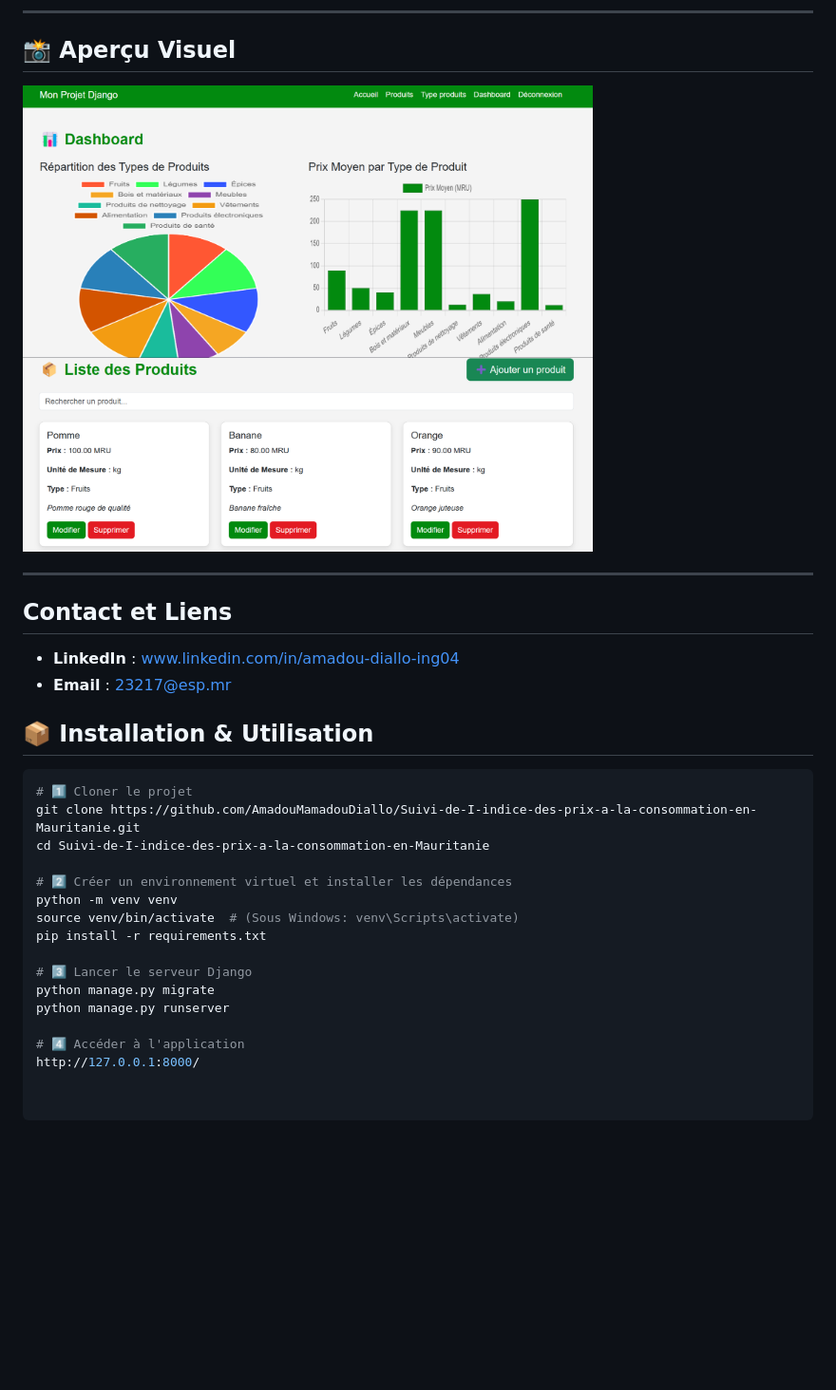
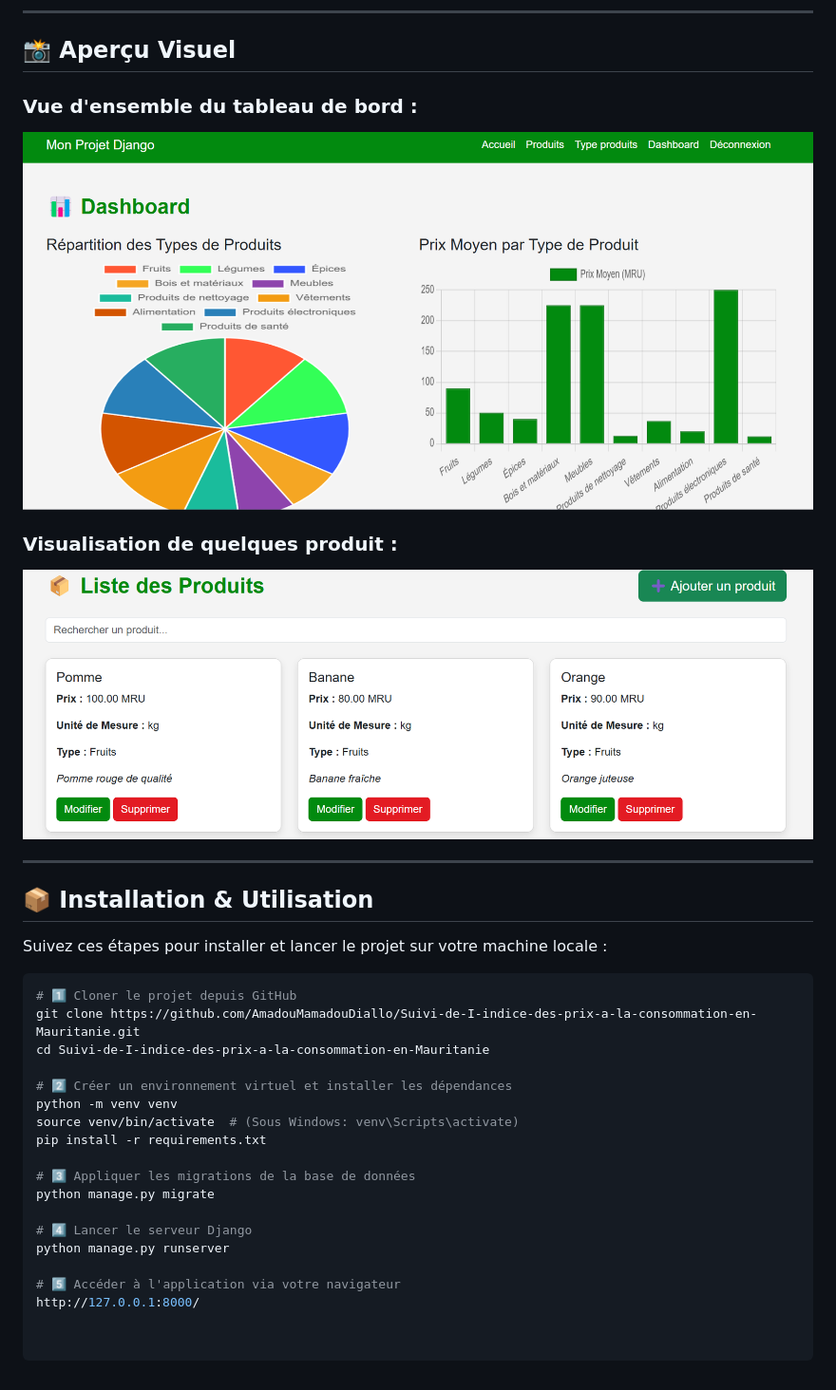
Before and after one commit to AmadouMamadouDiallo/Plateforme-de-suivi-de-l-Indice-des-prix-la-consommation-en-Mauritanie, a Markdown page: README.md, the part around one of its changes. Shown at 95% size. GitHub-like rendering; blank space fills up the shorter version.

````diff
--- a/README.md
+++ b/README.md
@@ -70,20 +75,20 @@
 
 ## 📸 Aperçu Visuel
 
-<img src="images/a.png" alt="Tableau de bord" width="600" height="300">
-<img src="images/b.png" alt="Graphiques dynamiques" width="600" height="300">
+### Vue d'ensemble du tableau de bord :
+![Tableau de bord](images/a.png)
 
+### Visualisation de quelques produit :
+![Graphiques dynamiques](images/b.png)
 
 ---
-## Contact et Liens
-- **LinkedIn** : www.linkedin.com/in/amadou-diallo-ing04
-- **Email** : 23217@esp.mr
-
 
 ## 📦 Installation & Utilisation
 
+Suivez ces étapes pour installer et lancer le projet sur votre machine locale :
+
 ```bash
-# 1️⃣ Cloner le projet
+# 1️⃣ Cloner le projet depuis GitHub
 git clone https://github.com/AmadouMamadouDiallo/Suivi-de-I-indice-des-prix-a-la-consommation-en-Mauritanie.git
 cd Suivi-de-I-indice-des-prix-a-la-consommation-en-Mauritanie
 
@@ -92,9 +97,11 @@ python -m venv venv
 source venv/bin/activate  # (Sous Windows: venv\Scripts\activate)
 pip install -r requirements.txt
 
-# 3️⃣ Lancer le serveur Django
+# 3️⃣ Appliquer les migrations de la base de données
 python manage.py migrate
+
+# 4️⃣ Lancer le serveur Django
 python manage.py runserver
 
-# 4️⃣ Accéder à l'application
+# 5️⃣ Accéder à l'application via votre navigateur
 http://127.0.0.1:8000/
````
Also changed, not shown: other parts of README.md (+30 -25 lines).
